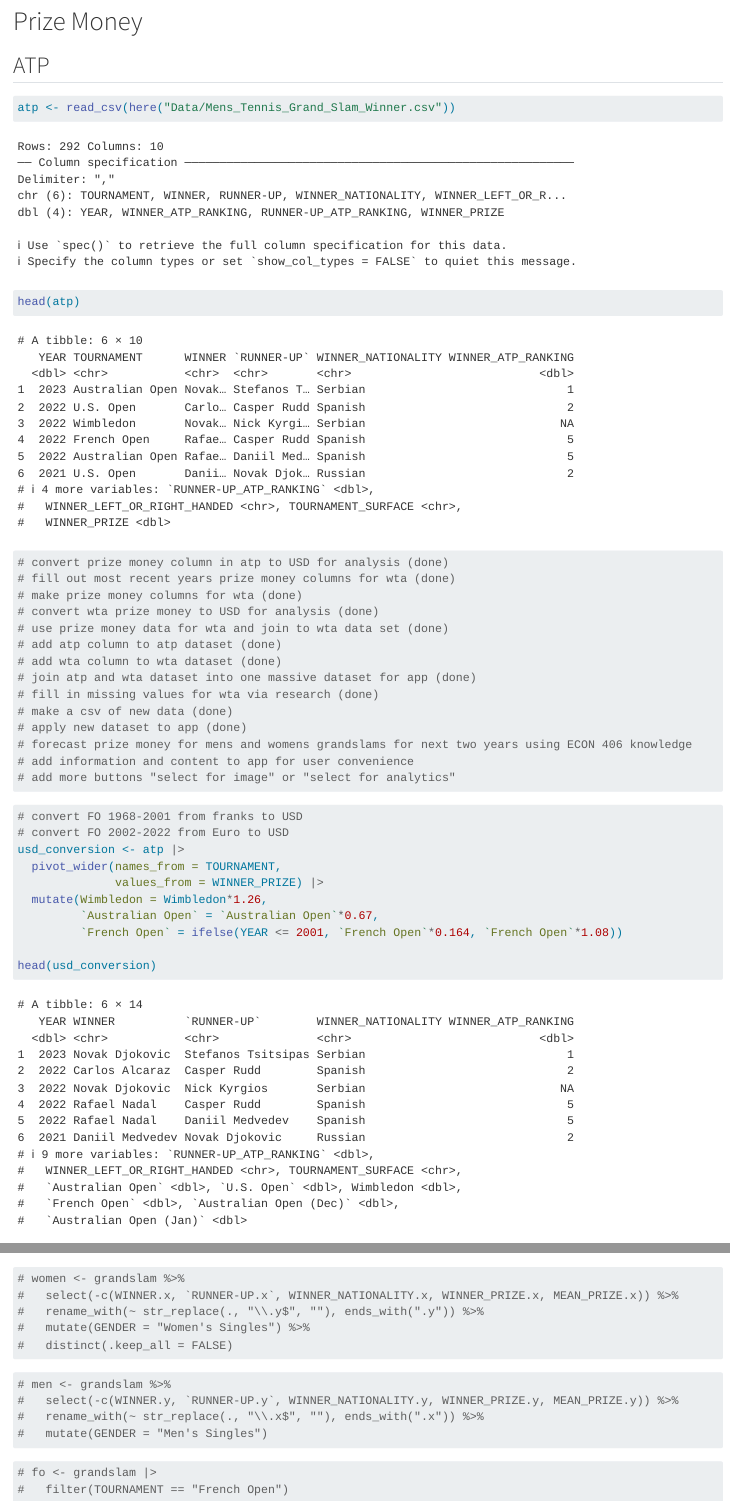
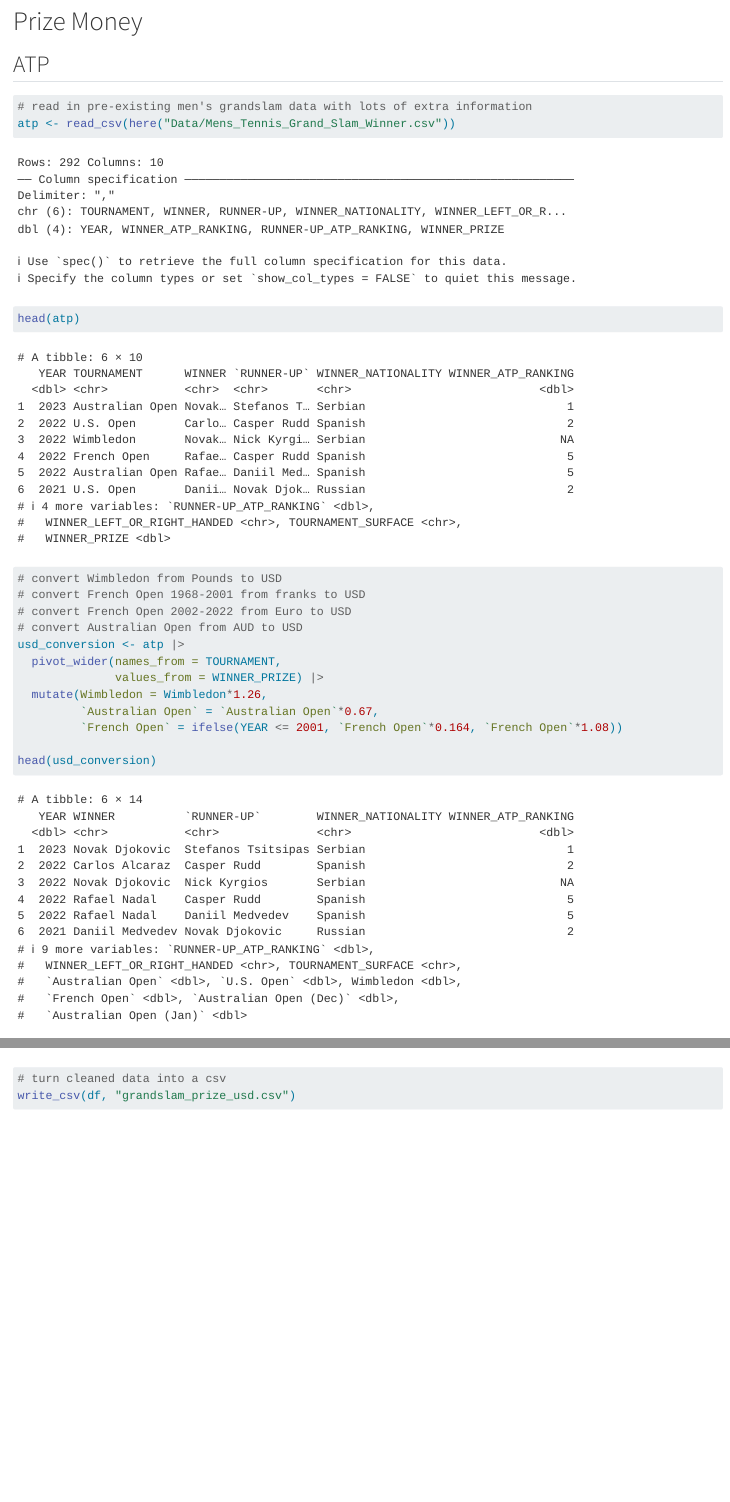
Before and after one commit to shreyaaar/Tennis-Grand-Slam-Analysis, a Quarto document (DataCleaning.qmd): the page in a window 1100 px wide, from 5510 px down before the commit and from 5570 px down after it, so that both start at the same text, and a second part further down, joined at a grey line. Rendered offline with R 4.5, knitr and Pandoc in place of Quarto, with nearby package versions; some code elsewhere in the file could not run offline; long lines of code are wrapped; common packages that the code uses without loading them are loaded.

Commit message:
comments added in code for organized code

````diff
--- a/DataCleaning.qmd
+++ b/DataCleaning.qmd
@@ -173,30 +177,16 @@ head(wta)
 
 ## ATP
 ```{r}
+# read in pre-existing men's grandslam data with lots of extra information
 atp <- read_csv(here("Data/Mens_Tennis_Grand_Slam_Winner.csv"))
 head(atp)
 ```
 
 ```{r}
-# convert prize money column in atp to USD for analysis (done)
-# fill out most recent years prize money columns for wta (done)
-# make prize money columns for wta (done)
-# convert wta prize money to USD for analysis (done)
-# use prize money data for wta and join to wta data set (done)
-# add atp column to atp dataset (done)
-# add wta column to wta dataset (done)
-# join atp and wta dataset into one massive dataset for app (done)
-# fill in missing values for wta via research (done)
-# make a csv of new data (done)
-# apply new dataset to app (done)
-# forecast prize money for mens and womens grandslams for next two years using ECON 406 knowledge
-# add information and content to app for user convenience
-# add more buttons "select for image" or "select for analytics"
-```
-
-```{r}
-# convert FO 1968-2001 from franks to USD
-# convert FO 2002-2022 from Euro to USD
+# convert Wimbledon from Pounds to USD
+# convert French Open 1968-2001 from franks to USD
+# convert French Open 2002-2022 from Euro to USD
+# convert Australian Open from AUD to USD
 usd_conversion <- atp |>
   pivot_wider(names_from = TOURNAMENT,
               values_from = WINNER_PRIZE) |>
@@ -336,21 +319,0 @@ write_csv(df, "grandslam_prize_usd.csv")
-# women <- grandslam %>%
-#   select(-c(WINNER.x, `RUNNER-UP.x`, WINNER_NATIONALITY.x, WINNER_PRIZE.x, MEAN_PRIZE.x)) %>%
-#   rename_with(~ str_replace(., "\\.y$", ""), ends_with(".y")) %>%
-#   mutate(GENDER = "Women's Singles") %>%
-#   distinct(.keep_all = FALSE)
-
-```
-
-```{r}
-# men <- grandslam %>%
-#   select(-c(WINNER.y, `RUNNER-UP.y`, WINNER_NATIONALITY.y, WINNER_PRIZE.y, MEAN_PRIZE.y)) %>%
-#   rename_with(~ str_replace(., "\\.x$", ""), ends_with(".x")) %>%
-#   mutate(GENDER = "Men's Singles")
-```
-
-
-```{r}
-# fo <- grandslam |>
-#   filter(TOURNAMENT == "French Open")
-
-```
````
Also changed, not shown: DataCleaning.qmd (44 more changed lines).
